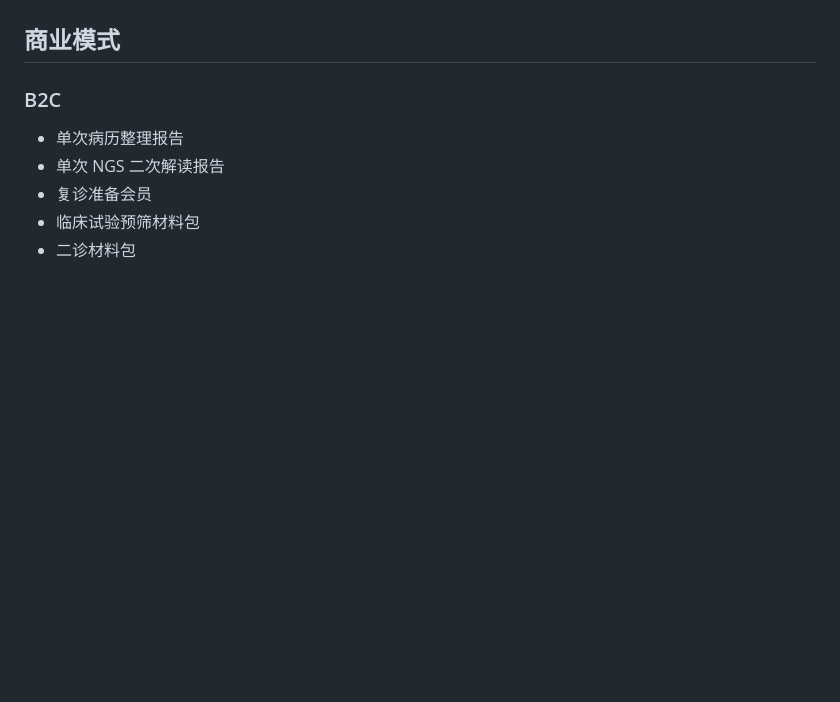
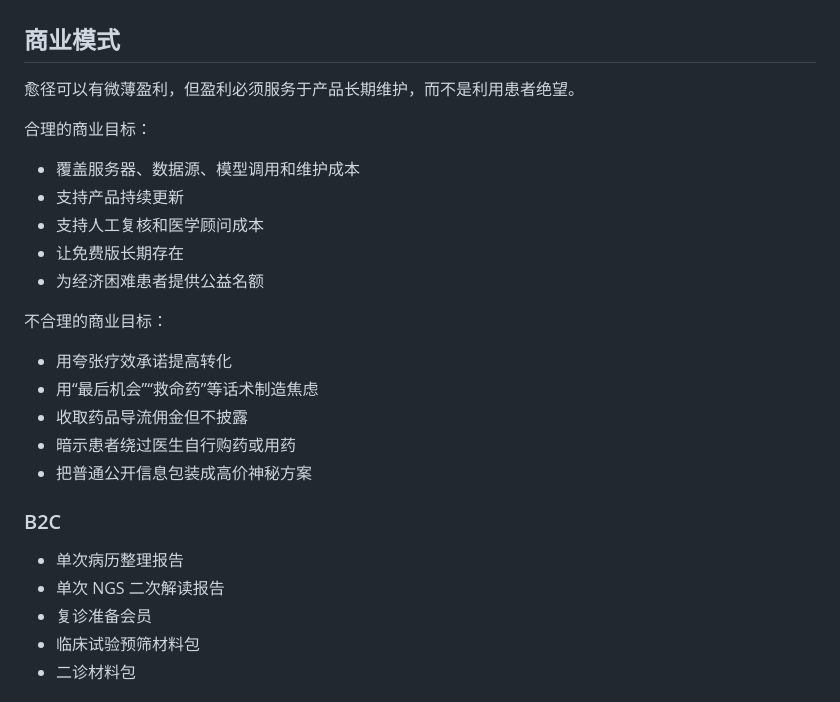
Before and after one commit to Xiaoyu68/CarePath, a Markdown page: README.md, the part around one of its changes. GitHub-like rendering; blank space fills up the shorter version.

```diff
--- a/README.md
+++ b/README.md
@@ -596,6 +625,24 @@
 
 ## 商业模式
 
+愈径可以有微薄盈利，但盈利必须服务于产品长期维护，而不是利用患者绝望。
+
+合理的商业目标：
+
+- 覆盖服务器、数据源、模型调用和维护成本
+- 支持产品持续更新
+- 支持人工复核和医学顾问成本
+- 让免费版长期存在
+- 为经济困难患者提供公益名额
+
+不合理的商业目标：
+
+- 用夸张疗效承诺提高转化
+- 用“最后机会”“救命药”等话术制造焦虑
+- 收取药品导流佣金但不披露
+- 暗示患者绕过医生自行购药或用药
+- 把普通公开信息包装成高价神秘方案
+
 ### B2C
 
 - 单次病历整理报告
```
Also changed, not shown: other parts of README.md (+82 -0 lines).
